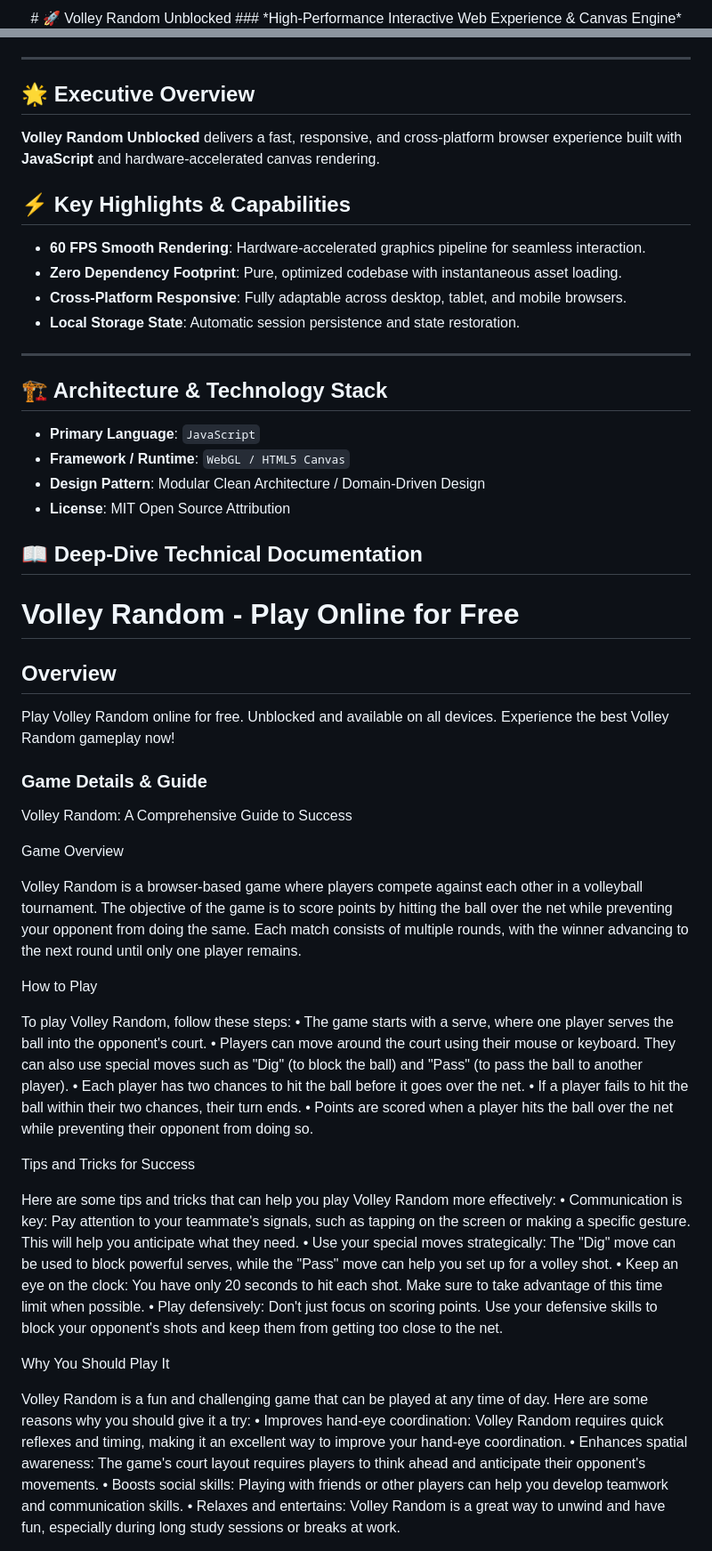
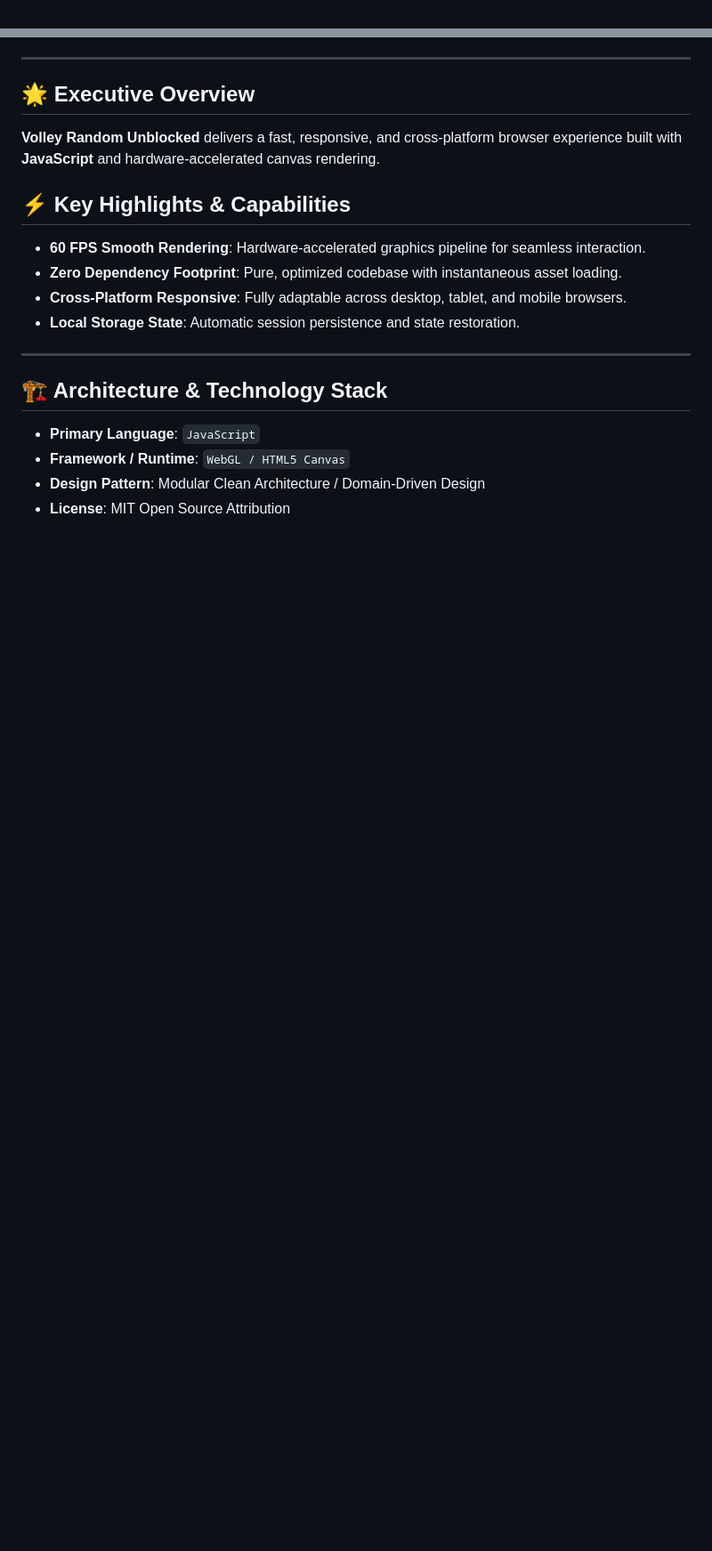
Before and after one commit to hsinidev/volley-random-unblocked, a Markdown page: README.md, 2 parts joined by grey strips. Shown at 89% size. GitHub-like rendering; blank space fills up the shorter version.

```diff
--- a/README.md
+++ b/README.md
@@ -1,4 +1,2 @@
 <div align="center">
-# 🚀 Volley Random Unblocked
-### *High-Performance Interactive Web Experience & Canvas Engine*
 
@@ -25,6 +29,7 @@
 - **Local Storage State**: Automatic session persistence and state restoration.
 
 ---
+
 ## 🏗️ Architecture & Technology Stack
 
 - **Primary Language**: `JavaScript`
@@ -32,48 +37,3 @@
 - **Design Pattern**: Modular Clean Architecture / Domain-Driven Design
 - **License**: MIT Open Source Attribution
 
-## 📖 Deep-Dive Technical Documentation
-
-# Volley Random - Play Online for Free
-
-## Overview
-Play Volley Random online for free. Unblocked and available on all devices. Experience the best Volley Random gameplay now!
-
-### Game Details & Guide
-Volley Random: A Comprehensive Guide to Success
-
-
-
-Game Overview
-
-Volley Random is a browser-based game where players compete against each other in a volleyball tournament. The objective of the game is to score points by hitting the ball over the net while preventing your opponent from doing the same. Each match consists of multiple rounds, with the winner advancing to the next round until only one player remains.
-
-
-How to Play
-
-To play Volley Random, follow these steps:
-• The game starts with a serve, where one player serves the ball into the opponent's court.
-• Players can move around the court using their mouse or keyboard. They can also use special moves such as "Dig" (to block the ball) and "Pass" (to pass the ball to another player).
-• Each player has two chances to hit the ball before it goes over the net.
-• If a player fails to hit the ball within their two chances, their turn ends.
-• Points are scored when a player hits the ball over the net while preventing their opponent from doing so.
-
-
-Tips and Tricks for Success
-
-Here are some tips and tricks that can help you play Volley Random more effectively:
-• Communication is key: Pay attention to your teammate's signals, such as tapping on the screen or making a specific gesture. This will help you anticipate what they need.
-• Use your special moves strategically: The "Dig" move can be used to block powerful serves, while the "Pass" move can help you set up for a volley shot.
-• Keep an eye on the clock: You have only 20 seconds to hit each shot. Make sure to take advantage of this time limit when possible.
-• Play defensively: Don't just focus on scoring points. Use your defensive skills to block your opponent's shots and keep them from getting too close to the net.
-
-
-Why You Should Play It
-
-Volley Random is a fun and challenging game that can be played at any time of day. Here are some reasons why you should give it a try:
-• Improves hand-eye coordination: Volley Random requires quick reflexes and timing, making it an excellent way to improve your hand-eye coordination.
-• Enhances spatial awareness: The game's court layout requires players to think ahead and anticipate their opponent's movements.
-• Boosts social skills: Playing with friends or other players can help you develop teamwork and communication skills.
-• Relaxes and entertains: Volley Random is a great way to unwind and have fun, especially during long study sessions or breaks at work.
-
-
```
Also changed, not shown: other parts of README.md (+13 -28 lines).
